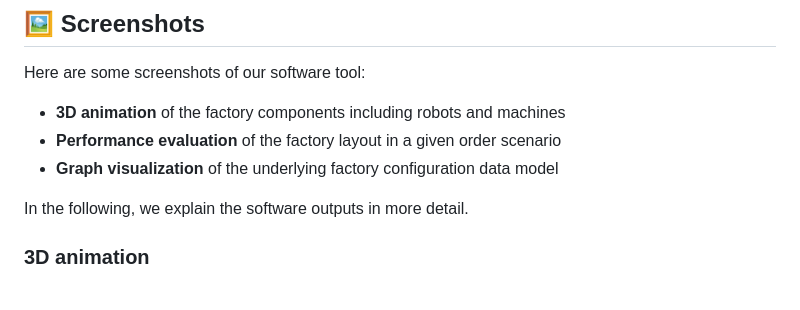
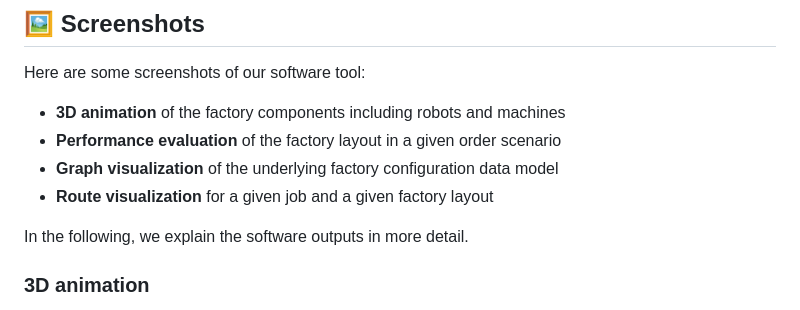
Before and after one commit to ghackenberg/salabim-grid-plant-3D, a Markdown page: README.md, the part around the change. Rendered like a GitHub page.

Commit message:
finish docs

```diff
--- a/README.md
+++ b/README.md
@@ -12,6 +12,7 @@ Here are some screenshots of our software tool:
 - **3D animation** of the factory components including robots and machines
 - **Performance evaluation** of the factory layout in a given order scenario
 - **Graph visualization** of the underlying factory configuration data model
+- **Route visualization** for a given job and a given factory layout
 
 In the following, we explain the software outputs in more detail.
 
```
